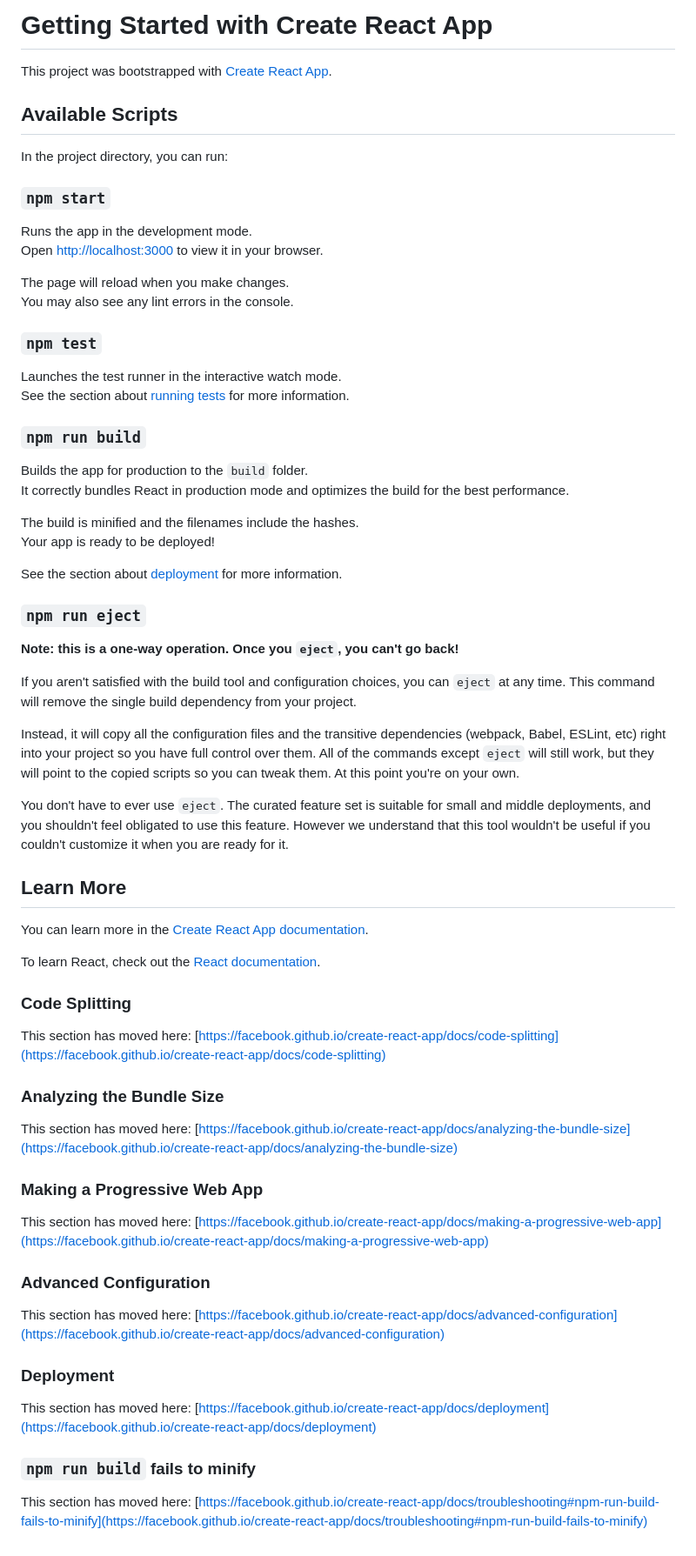
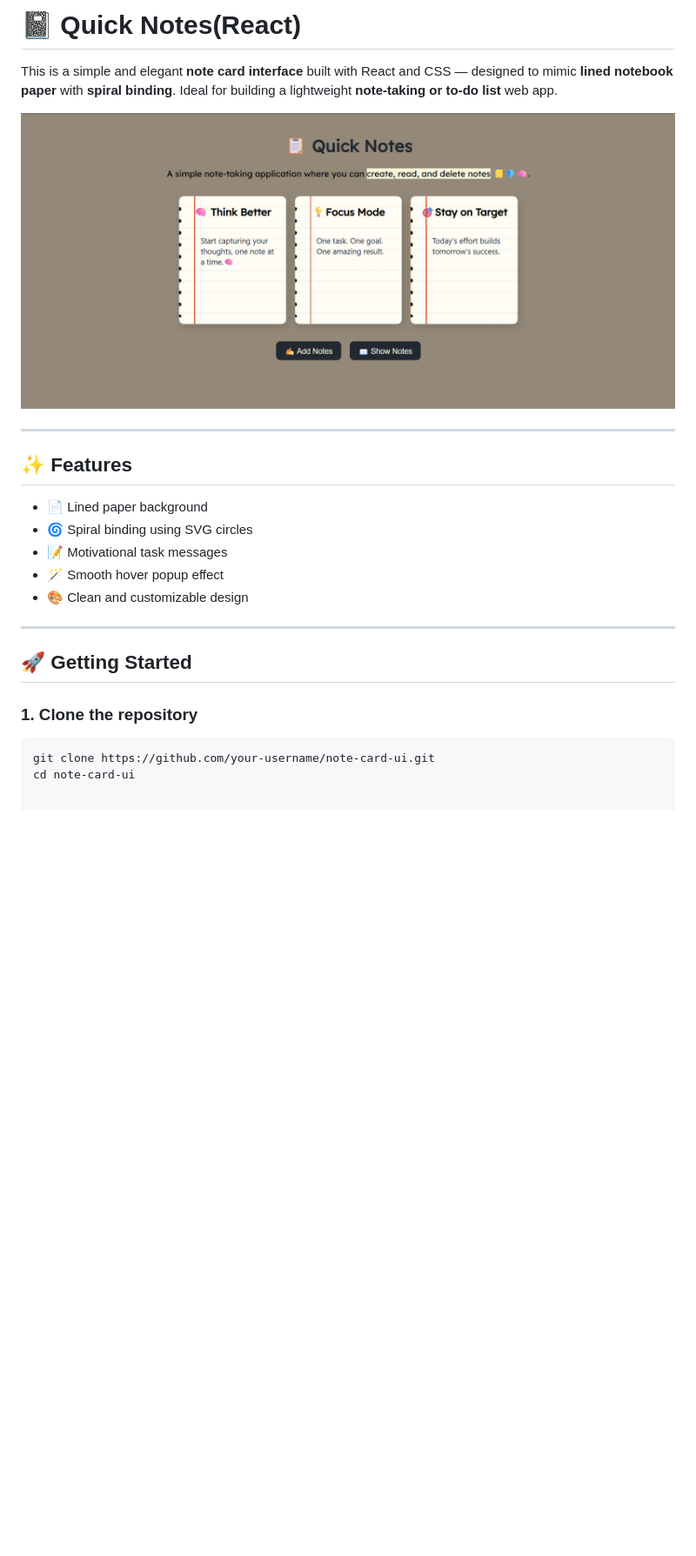
Before and after one commit to sejalsharmas/Quick-Notes, a Markdown page: README.md, the part around the change. Shown: that part at 87% size. Rendered like a GitHub page; pictures changed too: src/assets/Quick notes.png (added); blank space fills up the shorter version.

Commit message:
changes done in the readme file

````diff
--- a/README.md
+++ b/README.md
@@ -1,70 +1,25 @@
-# Getting Started with Create React App
+# 📓 Quick Notes(React)
 
-This project was bootstrapped with [Create React App](https://github.com/facebook/create-react-app).
+This is a simple and elegant **note card interface** built with React and CSS — designed to mimic **lined notebook paper** with **spiral binding**. Ideal for building a lightweight **note-taking or to-do list** web app.
 
-## Available Scripts
+![Quick Notes UI](./src/assets/Quick%20notes.png)
 
-In the project directory, you can run:
+---
 
-### `npm start`
+## ✨ Features
 
-Runs the app in the development mode.\
-Open [http://localhost:3000](http://localhost:3000) to view it in your browser.
+- 📄 Lined paper background
+- 🌀 Spiral binding using SVG circles
+- 📝 Motivational task messages
+- 🪄 Smooth hover popup effect
+- 🎨 Clean and customizable design
 
-The page will reload when you make changes.\
-You may also see any lint errors in the console.
+---
 
-### `npm test`
+## 🚀 Getting Started
 
-Launches the test runner in the interactive watch mode.\
-See the section about [running tests](https://facebook.github.io/create-react-app/docs/running-tests) for more information.
+### 1. Clone the repository
 
-### `npm run build`
-
-Builds the app for production to the `build` folder.\
-It correctly bundles React in production mode and optimizes the build for the best performance.
-
-The build is minified and the filenames include the hashes.\
-Your app is ready to be deployed!
-
-See the section about [deployment](https://facebook.github.io/create-react-app/docs/deployment) for more information.
-
-### `npm run eject`
-
-**Note: this is a one-way operation. Once you `eject`, you can't go back!**
-
-If you aren't satisfied with the build tool and configuration choices, you can `eject` at any time. This command will remove the single build dependency from your project.
-
-Instead, it will copy all the configuration files and the transitive dependencies (webpack, Babel, ESLint, etc) right into your project so you have full control over them. All of the commands except `eject` will still work, but they will point to the copied scripts so you can tweak them. At this point you're on your own.
-
-You don't have to ever use `eject`. The curated feature set is suitable for small and middle deployments, and you shouldn't feel obligated to use this feature. However we understand that this tool wouldn't be useful if you couldn't customize it when you are ready for it.
-
-## Learn More
-
-You can learn more in the [Create React App documentation](https://facebook.github.io/create-react-app/docs/getting-started).
-
-To learn React, check out the [React documentation](https://reactjs.org/).
-
-### Code Splitting
-
-This section has moved here: [https://facebook.github.io/create-react-app/docs/code-splitting](https://facebook.github.io/create-react-app/docs/code-splitting)
-
-### Analyzing the Bundle Size
-
-This section has moved here: [https://facebook.github.io/create-react-app/docs/analyzing-the-bundle-size](https://facebook.github.io/create-react-app/docs/analyzing-the-bundle-size)
-
-### Making a Progressive Web App
-
-This section has moved here: [https://facebook.github.io/create-react-app/docs/making-a-progressive-web-app](https://facebook.github.io/create-react-app/docs/making-a-progressive-web-app)
-
-### Advanced Configuration
-
-This section has moved here: [https://facebook.github.io/create-react-app/docs/advanced-configuration](https://facebook.github.io/create-react-app/docs/advanced-configuration)
-
-### Deployment
-
-This section has moved here: [https://facebook.github.io/create-react-app/docs/deployment](https://facebook.github.io/create-react-app/docs/deployment)
-
-### `npm run build` fails to minify
-
-This section has moved here: [https://facebook.github.io/create-react-app/docs/troubleshooting#npm-run-build-fails-to-minify](https://facebook.github.io/create-react-app/docs/troubleshooting#npm-run-build-fails-to-minify)
+```bash
+git clone https://github.com/your-username/note-card-ui.git
+cd note-card-ui
````
